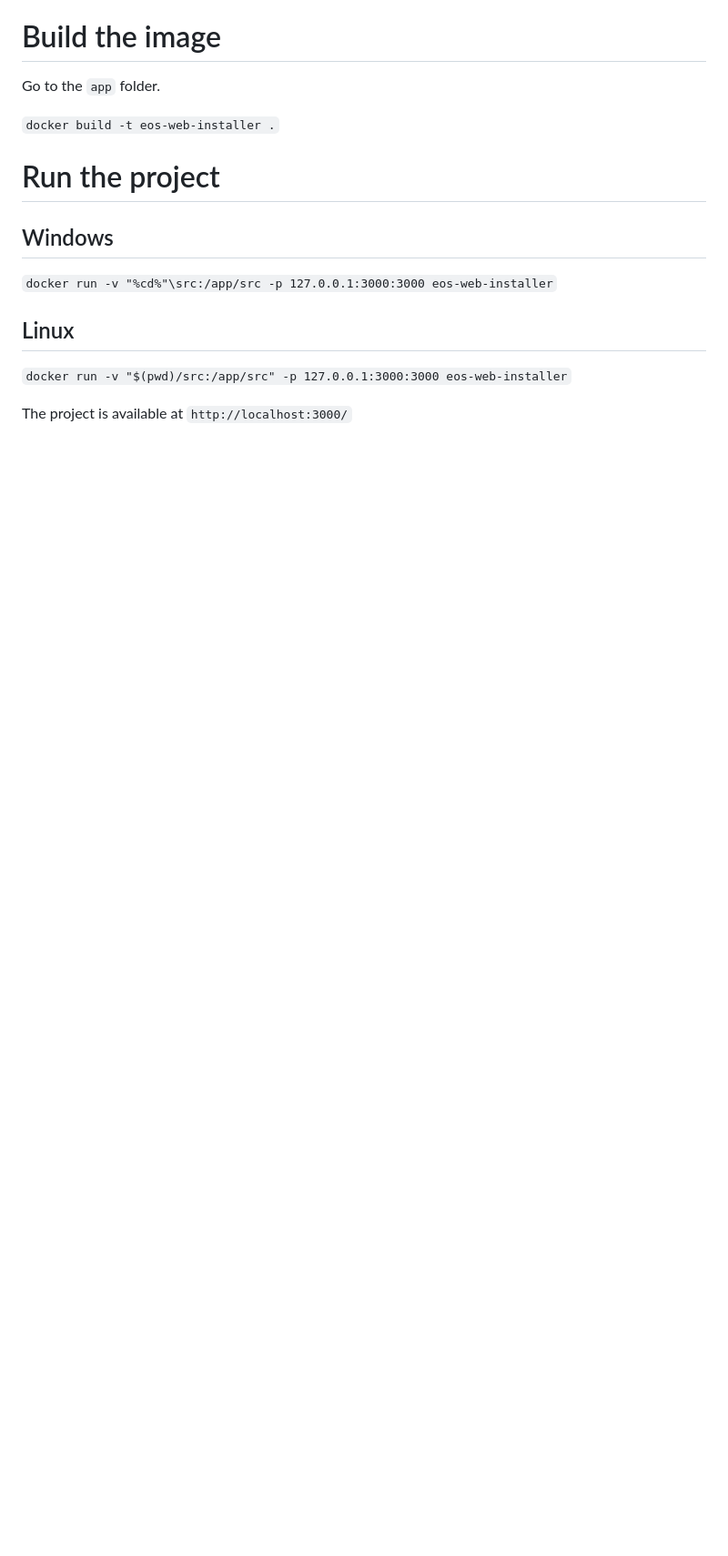
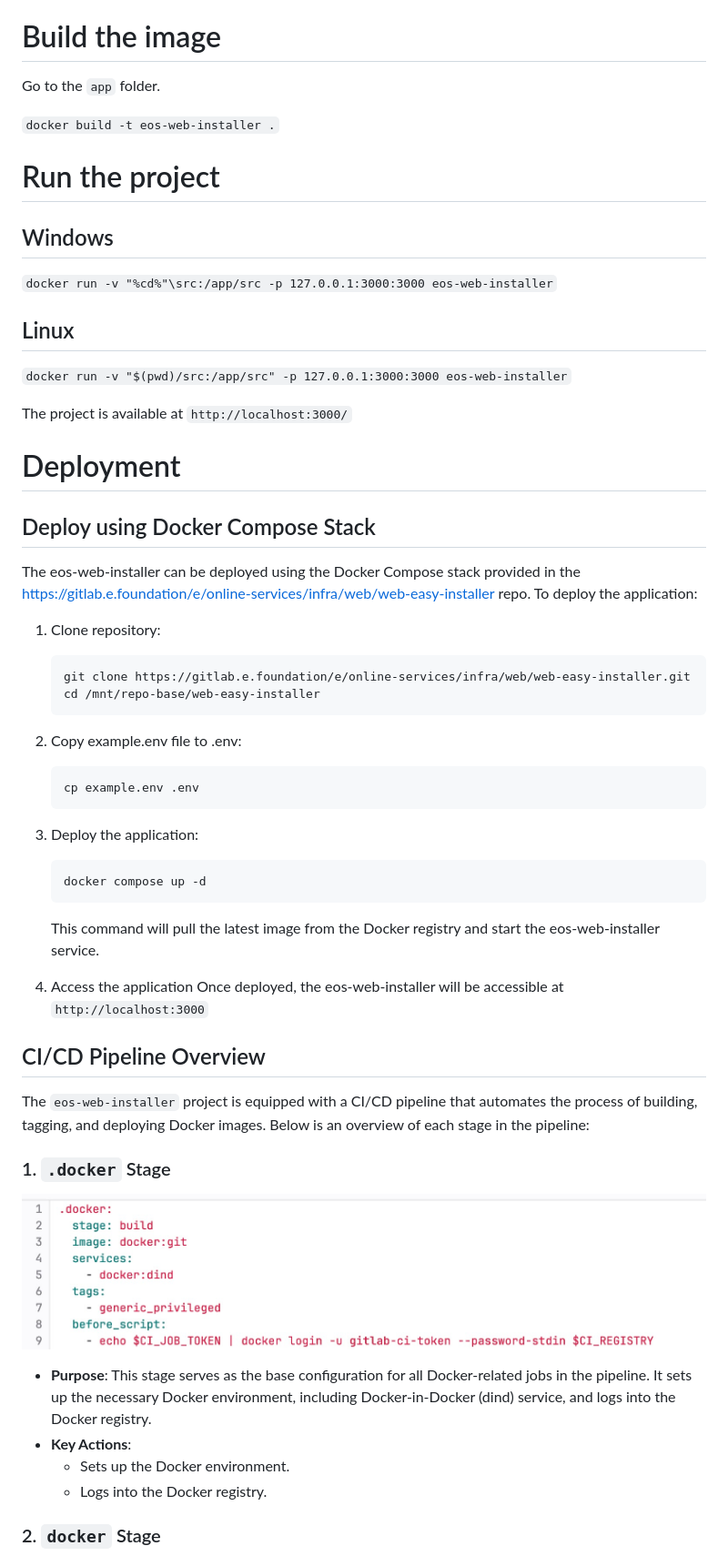
Before and after one commit to e-foundation/eos-installer, a Markdown page: README.md, the part around the change printed below. Shown: that part at 91% size. Drawn GitHub-style; pictures changed too: assets/pipeline_stage1.jpeg (added); blank space fills up the shorter version.

Commit message:
Update deployment documentation

````diff
--- a/README.md
+++ b/README.md
@@ -22,3 +22,48 @@ Go to the `app` folder.
 `docker run -v "$(pwd)/src:/app/src" -p 127.0.0.1:3000:3000 eos-web-installer`
 
 The project is available at `http://localhost:3000/`
+
+# Deployment
+
+## Deploy using Docker Compose Stack
+
+The eos-web-installer can be deployed using the Docker Compose stack provided in the <https://gitlab.e.foundation/e/online-services/infra/web/web-easy-installer> repo.
+To deploy the application:
+
+1. Clone repository:
+
+   ```
+   git clone https://gitlab.e.foundation/e/online-services/infra/web/web-easy-installer.git
+   cd /mnt/repo-base/web-easy-installer
+   ```
+
+2. Copy example.env file to .env:
+
+   ```
+   cp example.env .env
+   ```
+3. Deploy the application:
+
+   ```
+   docker compose up -d
+   ```
+   This command will pull the latest image from the Docker registry and start the eos-web-installer service.
+
+4. Access the application
+Once deployed, the eos-web-installer will be accessible at `http://localhost:3000`
+
+## CI/CD Pipeline Overview
+
+The `eos-web-installer` project is equipped with a CI/CD pipeline that automates the process of building, tagging, and deploying Docker images. Below is an overview of each stage in the pipeline:
+
+### 1. `.docker` Stage
+
+![.docker Stage](assets/pipeline_stage1.jpeg)
+
+   - **Purpose**: This stage serves as the base configuration for all Docker-related jobs in the pipeline. It sets up the necessary Docker environment, including Docker-in-Docker (dind) service, and logs into the Docker registry.
+   - **Key Actions**:
+     - Sets up the Docker environment.
+     - Logs into the Docker registry.
+
+### 2. `docker` Stage
+
````
Also changed, not shown: other parts of README.md (+57 -1 lines), assets/Auto-deployment.png (added), assets/pipeline_stage2.jpeg (added), assets/pipeline_stage3.jpeg (added), assets/pipeline_stage4.jpeg (added), assets/pipeline_stage5.jpeg (added).
